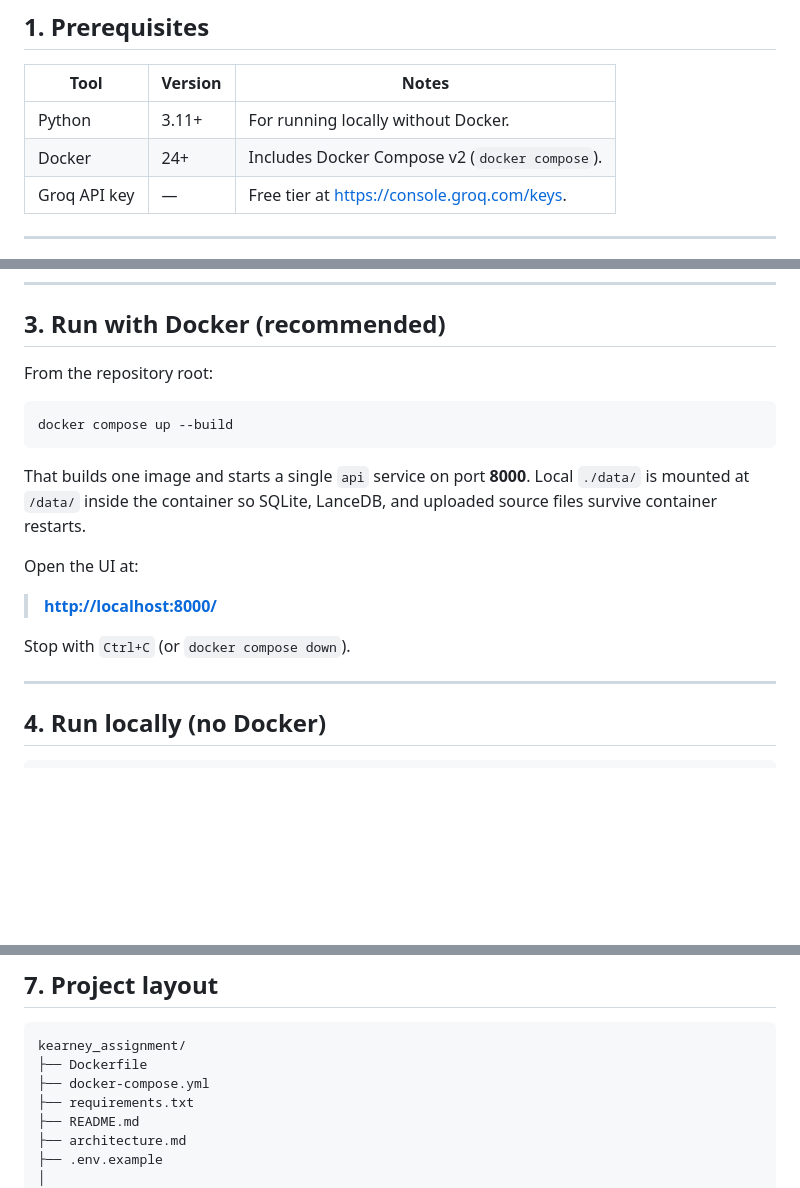
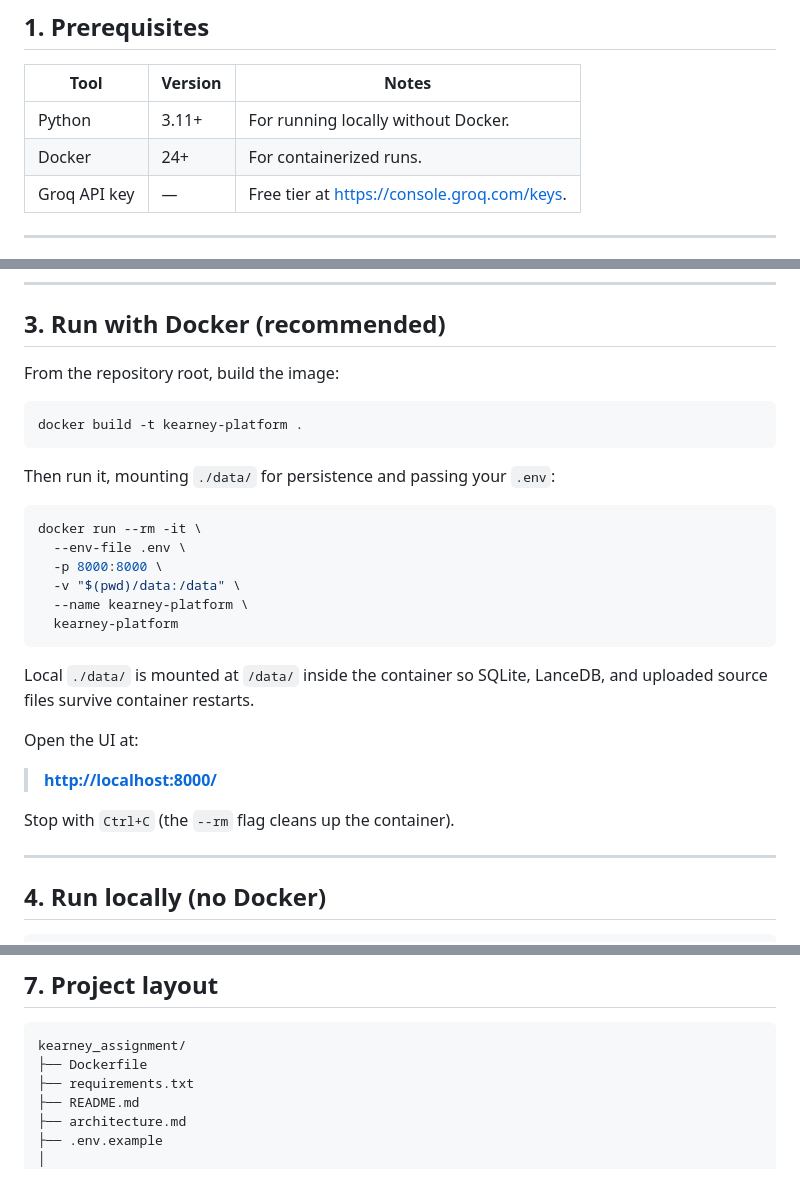
Before and after one commit to iaakashRoy/kearney_assignment, a Markdown page: README.md, 3 parts joined by grey strips. Rendered like a GitHub page; blank space fills up the shorter version.

Commit message:
docs(README): update Docker instructions for building and running the image

````diff
--- a/README.md
+++ b/README.md
@@ -19,7 +19,7 @@ runs as a single image.
 | Tool          | Version     | Notes                                          |
 | ------------- | ----------- | ---------------------------------------------- |
 | Python        | 3.11+       | For running locally without Docker.            |
-| Docker        | 24+         | Includes Docker Compose v2 (`docker compose`). |
+| Docker        | 24+         | For containerized runs.                        |
 | Groq API key  | —           | Free tier at <https://console.groq.com/keys>.  |
 
 ---
@@ -51,13 +51,23 @@ See [`.env.example`](.env.example) for the full list.
 
 ## 3. Run with Docker (recommended)
 
-From the repository root:
+From the repository root, build the image:
 
 ```bash
-docker compose up --build
+docker build -t kearney-platform .
 ```
 
-That builds one image and starts a single `api` service on port **8000**.
+Then run it, mounting `./data/` for persistence and passing your `.env`:
+
+```bash
+docker run --rm -it \
+  --env-file .env \
+  -p 8000:8000 \
+  -v "$(pwd)/data:/data" \
+  --name kearney-platform \
+  kearney-platform
+```
+
 Local `./data/` is mounted at `/data/` inside the container so SQLite,
 LanceDB, and uploaded source files survive container restarts.
 
@@ -65,7 +75,7 @@ Open the UI at:
 
 > **<http://localhost:8000/>**
 
-Stop with `Ctrl+C` (or `docker compose down`).
+Stop with `Ctrl+C` (the `--rm` flag cleans up the container).
 
 ---
 
@@ -130,7 +140,6 @@ OpenAPI docs are auto-generated at **<http://localhost:8000/docs>**.
 ```
 kearney_assignment/
 ├── Dockerfile
-├── docker-compose.yml
 ├── requirements.txt
 ├── README.md
 ├── architecture.md
````
